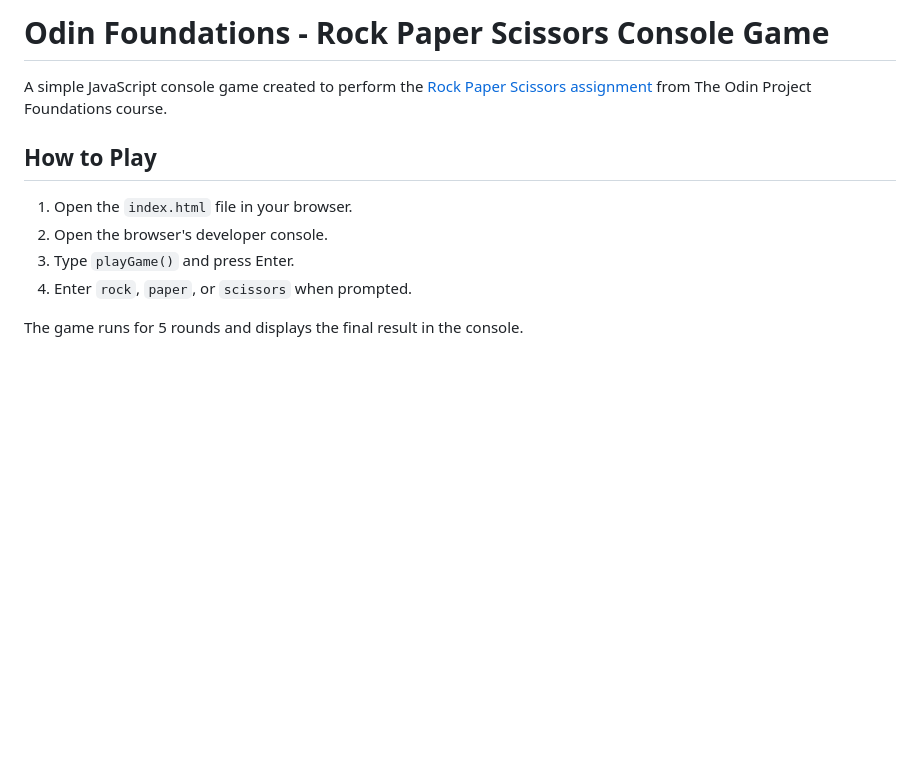
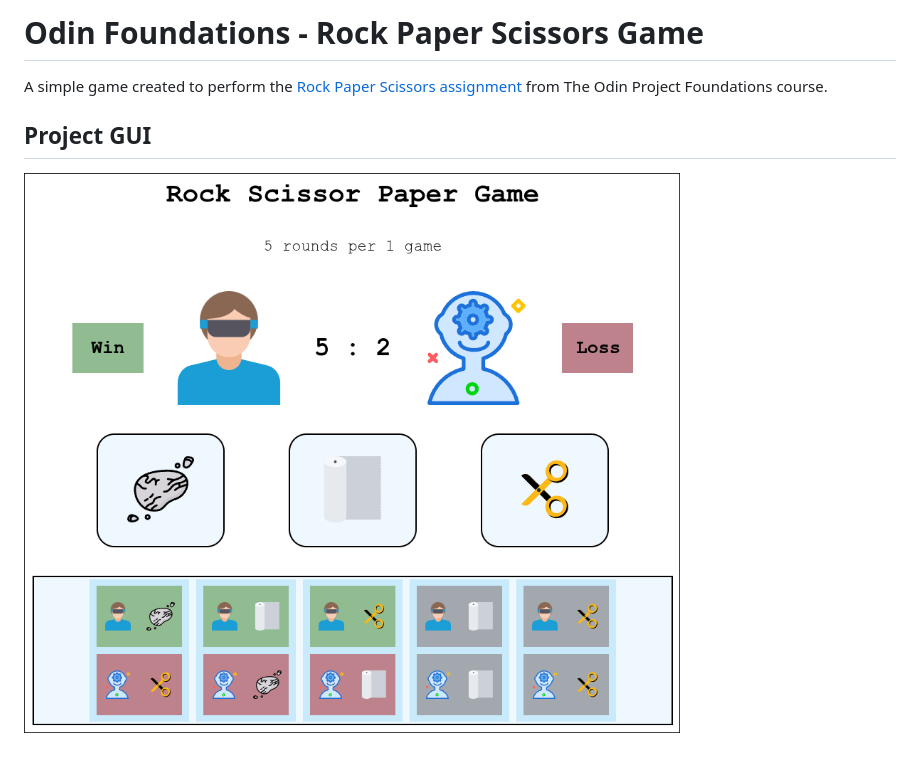
Before and after one commit to ant-post/odin-foundations-rock-paper-scissors, a Markdown page: README.md, the part around the change. Rendered like a GitHub page; pictures changed too: images/project-gui.png (added); blank space fills up the shorter version.

Commit message:
docs: change README.md

```diff
--- a/README.md
+++ b/README.md
@@ -1,12 +1,7 @@
-# Odin Foundations - Rock Paper Scissors Console Game
+# Odin Foundations - Rock Paper Scissors Game
 
-A simple JavaScript console game created to perform the [Rock Paper Scissors assignment](https://www.theodinproject.com/lessons/foundations-rock-paper-scissors) from The Odin Project Foundations course.
+A simple game created to perform the [Rock Paper Scissors assignment](https://www.theodinproject.com/lessons/foundations-revisiting-rock-paper-scissors) from The Odin Project Foundations course.
 
-## How to Play
+## Project GUI
 
-1. Open the `index.html` file in your browser.
-2. Open the browser's developer console.
-3. Type `playGame()` and press Enter.
-4. Enter `rock`, `paper`, or `scissors` when prompted.
-
-The game runs for 5 rounds and displays the final result in the console.
+![Project GUI](./images/project-gui.png)
```
